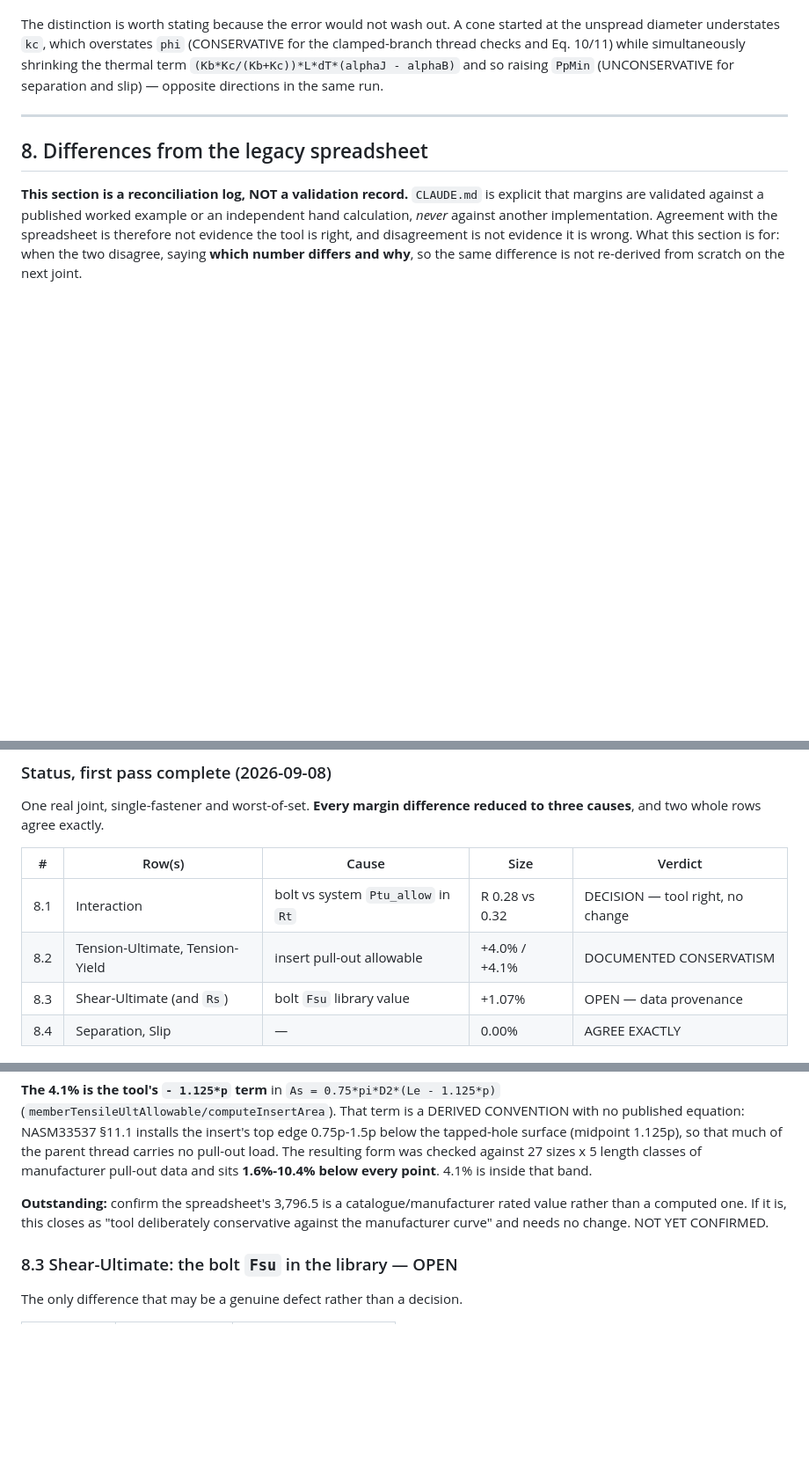
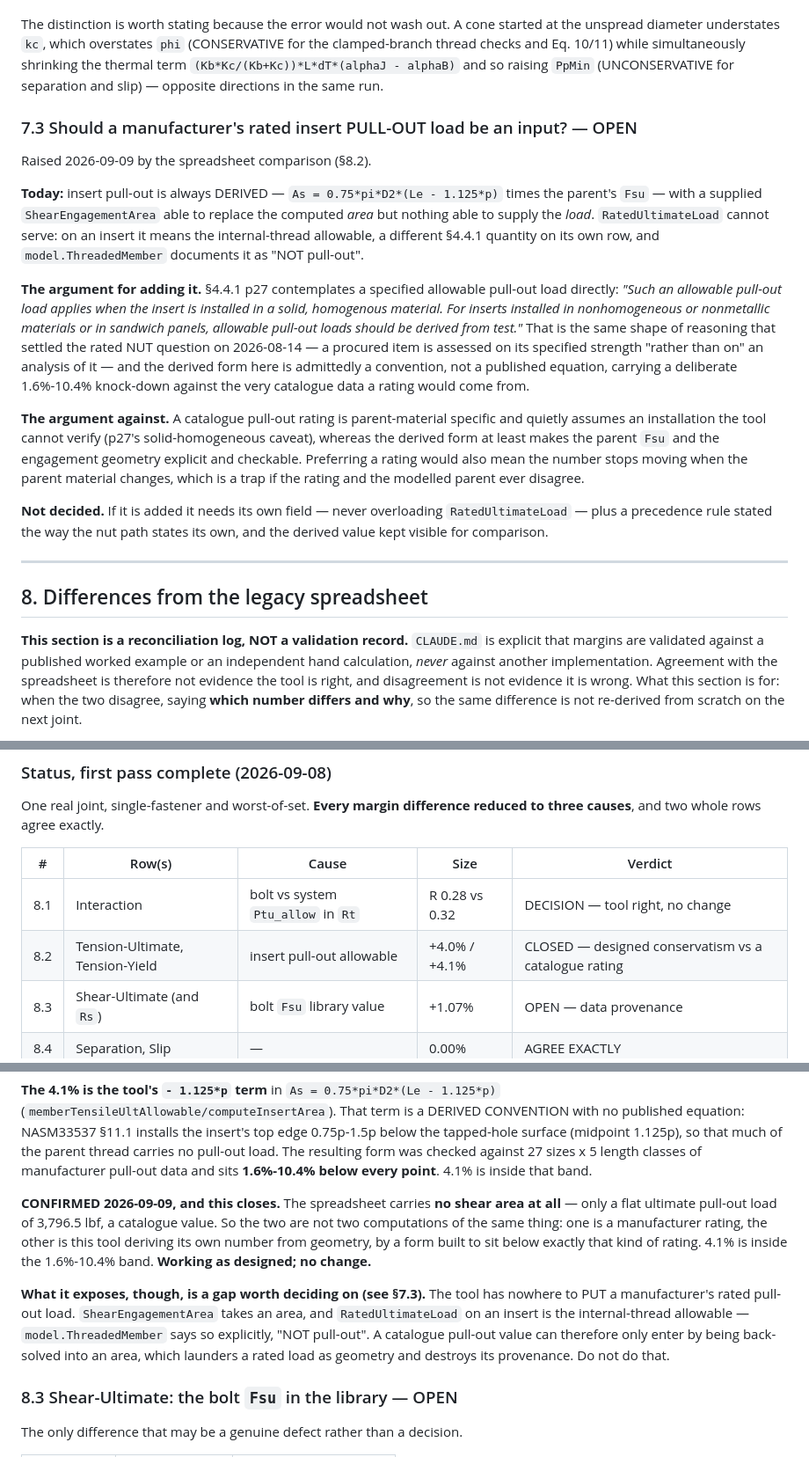
Before and after one commit to dbuddy25/fastener-matlab, a Markdown page: TOOL_DIFFERENCES.md, 3 parts joined by grey strips. Shown at 88% size. Drawn GitHub-style; blank space fills up the shorter version.

Commit message:
Close the insert pull-out difference, and record what it exposed
The spreadsheet carries no shear area at all - only a flat catalogue
ultimate pull-out load of 3,796.5 lbf. So the 4.1% was never two
computations of one thing: it is a manufacturer rating against this
tool deriving its own number from geometry, using a form deliberately
built to sit 1.6-10.4 percent below exactly that kind of rating. 4.1
percent is inside the band, so 8.2 closes with no change.

What it exposed is that a rated pull-out load has nowhere to go. The
area field takes an area, and RatedUltimateLoad on an insert is the
internal-thread allowable - a different 4.4.1 quantity on its own row.
The only way in is to back-solve an area from the load, which launders a
rating as geometry and loses its provenance.

Recorded as open question 7.3 with both sides. 4.4.1 p27 does contemplate
a specified pull-out load, and the rated-nut decision in August turned on
the same reasoning; against that, a catalogue rating hides the parent
material and the installation assumption the derived form makes explicit.
Not decided, and it would need its own field rather than an overload.

```diff
--- a/TOOL_DIFFERENCES.md
+++ b/TOOL_DIFFERENCES.md
@@ -690,6 +690,39 @@ simultaneously shrinking the thermal term
 `(Kb*Kc/(Kb+Kc))*L*dT*(alphaJ - alphaB)` and so raising `PpMin`
 (UNCONSERVATIVE for separation and slip) — opposite directions in the same run.
 
+### 7.3 Should a manufacturer's rated insert PULL-OUT load be an input? — OPEN
+
+Raised 2026-09-09 by the spreadsheet comparison (§8.2).
+
+**Today:** insert pull-out is always DERIVED —
+`As = 0.75*pi*D2*(Le - 1.125*p)` times the parent's `Fsu` — with a supplied
+`ShearEngagementArea` able to replace the computed *area* but nothing able to
+supply the *load*. `RatedUltimateLoad` cannot serve: on an insert it means the
+internal-thread allowable, a different §4.4.1 quantity on its own row, and
+`model.ThreadedMember` documents it as "NOT pull-out".
+
+**The argument for adding it.** §4.4.1 p27 contemplates a specified allowable
+pull-out load directly: *"Such an allowable pull-out load applies when the
+insert is installed in a solid, homogenous material. For inserts installed in
+nonhomogeneous or nonmetallic materials or in sandwich panels, allowable
+pull-out loads should be derived from test."* That is the same shape of
+reasoning that settled the rated NUT question on 2026-08-14 — a procured item is
+assessed on its specified strength "rather than on" an analysis of it — and the
+derived form here is admittedly a convention, not a published equation, carrying
+a deliberate 1.6%-10.4% knock-down against the very catalogue data a rating
+would come from.
+
+**The argument against.** A catalogue pull-out rating is parent-material
+specific and quietly assumes an installation the tool cannot verify (p27's
+solid-homogeneous caveat), whereas the derived form at least makes the parent
+`Fsu` and the engagement geometry explicit and checkable. Preferring a rating
+would also mean the number stops moving when the parent material changes, which
+is a trap if the rating and the modelled parent ever disagree.
+
+**Not decided.** If it is added it needs its own field — never overloading
+`RatedUltimateLoad` — plus a precedence rule stated the way the nut path states
+its own, and the derived value kept visible for comparison.
+
 ---
 
 ## 8. Differences from the legacy spreadsheet
@@ -714,7 +747,7 @@ reduced to three causes**, and two whole rows agree exactly.
 | # | Row(s) | Cause | Size | Verdict |
 |---|---|---|---|---|
 | 8.1 | Interaction | bolt vs system `Ptu_allow` in `Rt` | R 0.28 vs 0.32 | DECISION — tool right, no change |
-| 8.2 | Tension-Ultimate, Tension-Yield | insert pull-out allowable | +4.0% / +4.1% | DOCUMENTED CONSERVATISM |
+| 8.2 | Tension-Ultimate, Tension-Yield | insert pull-out allowable | +4.0% / +4.1% | CLOSED — designed conservatism vs a catalogue rating |
 | 8.3 | Shear-Ultimate (and `Rs`) | bolt `Fsu` library value | +1.07% | OPEN — data provenance |
 | 8.4 | Separation, Slip | — | 0.00% | AGREE EXACTLY |
 
@@ -797,10 +830,19 @@ The resulting form was checked against 27 sizes x 5 length classes of
 manufacturer pull-out data and sits **1.6%-10.4% below every point**. 4.1% is
 inside that band.
 
-**Outstanding:** confirm the spreadsheet's 3,796.5 is a catalogue/manufacturer
-rated value rather than a computed one. If it is, this closes as
-"tool deliberately conservative against the manufacturer curve" and needs no
-change. NOT YET CONFIRMED.
+**CONFIRMED 2026-09-09, and this closes.** The spreadsheet carries **no shear
+area at all** — only a flat ultimate pull-out load of 3,796.5 lbf, a catalogue
+value. So the two are not two computations of the same thing: one is a
+manufacturer rating, the other is this tool deriving its own number from
+geometry, by a form built to sit below exactly that kind of rating. 4.1% is
+inside the 1.6%-10.4% band. **Working as designed; no change.**
+
+**What it exposes, though, is a gap worth deciding on (see §7.3).** The tool has
+nowhere to PUT a manufacturer's rated pull-out load. `ShearEngagementArea` takes
+an area, and `RatedUltimateLoad` on an insert is the internal-thread allowable —
+`model.ThreadedMember` says so explicitly, "NOT pull-out". A catalogue pull-out
+value can therefore only enter by being back-solved into an area, which launders
+a rated load as geometry and destroys its provenance. Do not do that.
 
 ### 8.3 Shear-Ultimate: the bolt `Fsu` in the library — OPEN
 
```
